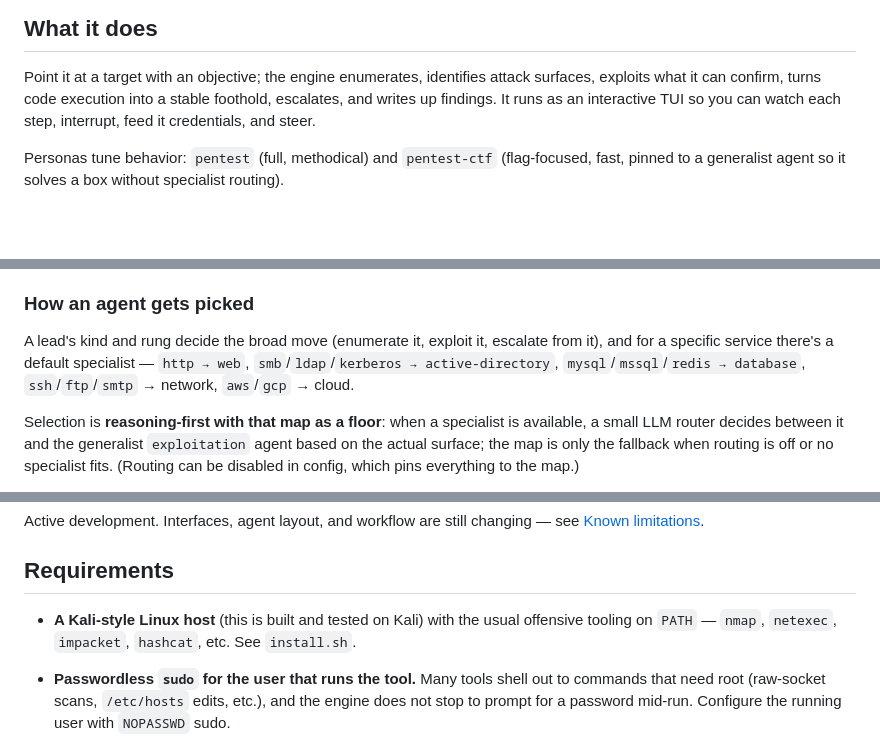
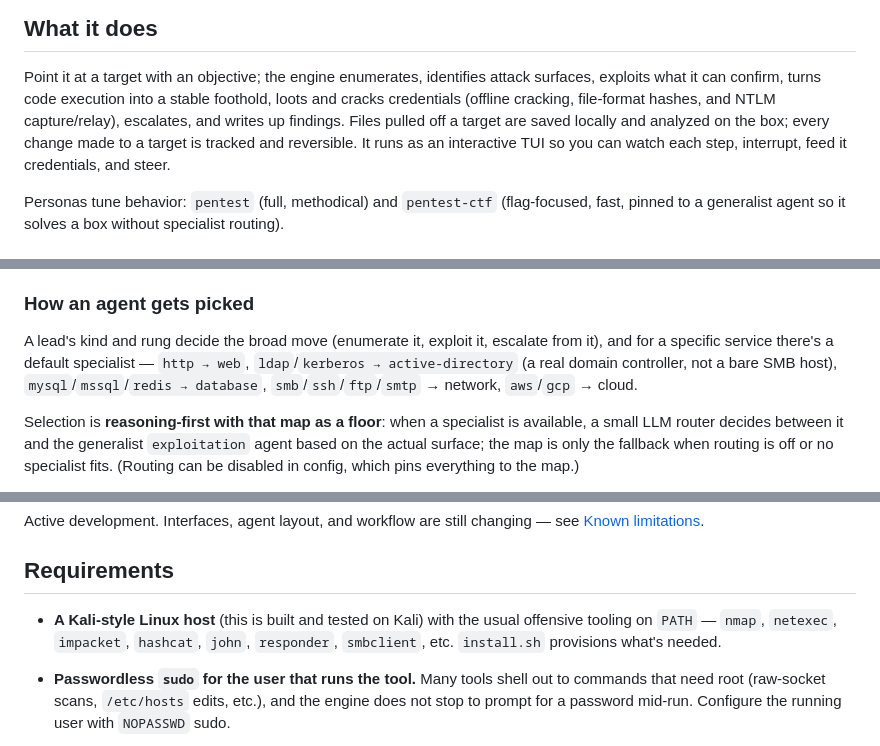
Before and after one commit to Mr-BeardFace/pdtmj-ai, a Markdown page: README.md, 3 parts joined by grey strips. GitHub-like rendering; blank space fills up the shorter version.

Commit message:
README: reflect loot/crack/capture capabilities and SMB routing change
- What it does: loot+crack credentials (offline, file-format hashes, NTLM
  capture/relay), local analysis of pulled files, reversible target changes.
- Routing map: bare SMB now goes to network, not active-directory (AD is for a DC).
- Requirements: note john/responder/smbclient tooling.

Co-Authored-By: Claude Opus 4.8 <noreply@anthropic.com>

```diff
--- a/README.md
+++ b/README.md
@@ -33,8 +33,11 @@ product. It's under active, continuous testing and the internals change often.
 
 Point it at a target with an objective; the engine enumerates, identifies attack
 surfaces, exploits what it can confirm, turns code execution into a stable
-foothold, escalates, and writes up findings. It runs as an interactive TUI so you
-can watch each step, interrupt, feed it credentials, and steer.
+foothold, loots and cracks credentials (offline cracking, file-format hashes, and
+NTLM capture/relay), escalates, and writes up findings. Files pulled off a target
+are saved locally and analyzed on the box; every change made to a target is
+tracked and reversible. It runs as an interactive TUI so you can watch each step,
+interrupt, feed it credentials, and steer.
 
 Personas tune behavior: `pentest` (full, methodical) and `pentest-ctf`
 (flag-focused, fast, pinned to a generalist agent so it solves a box without
@@ -119,8 +122,9 @@ Each pass:
 
 A lead's kind and rung decide the broad move (enumerate it, exploit it, escalate
 from it), and for a specific service there's a default specialist — `http → web`,
-`smb`/`ldap`/`kerberos → active-directory`, `mysql`/`mssql`/`redis → database`,
-`ssh`/`ftp`/`smtp` → network, `aws`/`gcp` → cloud.
+`ldap`/`kerberos → active-directory` (a real domain controller, not a bare SMB
+host), `mysql`/`mssql`/`redis → database`, `smb`/`ssh`/`ftp`/`smtp` → network,
+`aws`/`gcp` → cloud.
 
 Selection is **reasoning-first with that map as a floor**: when a specialist is
 available, a small LLM router decides between it and the generalist `exploitation`
@@ -166,8 +170,8 @@ see [Known limitations](#known-limitations).
 ## Requirements
 
 - **A Kali-style Linux host** (this is built and tested on Kali) with the usual
-  offensive tooling on `PATH` — `nmap`, `netexec`, `impacket`, `hashcat`, etc.
-  See `install.sh`.
+  offensive tooling on `PATH` — `nmap`, `netexec`, `impacket`, `hashcat`, `john`,
+  `responder`, `smbclient`, etc. `install.sh` provisions what's needed.
 - **Passwordless `sudo` for the user that runs the tool.** Many tools shell out
   to commands that need root (raw-socket scans, `/etc/hosts` edits, etc.), and
   the engine does not stop to prompt for a password mid-run. Configure the
```
